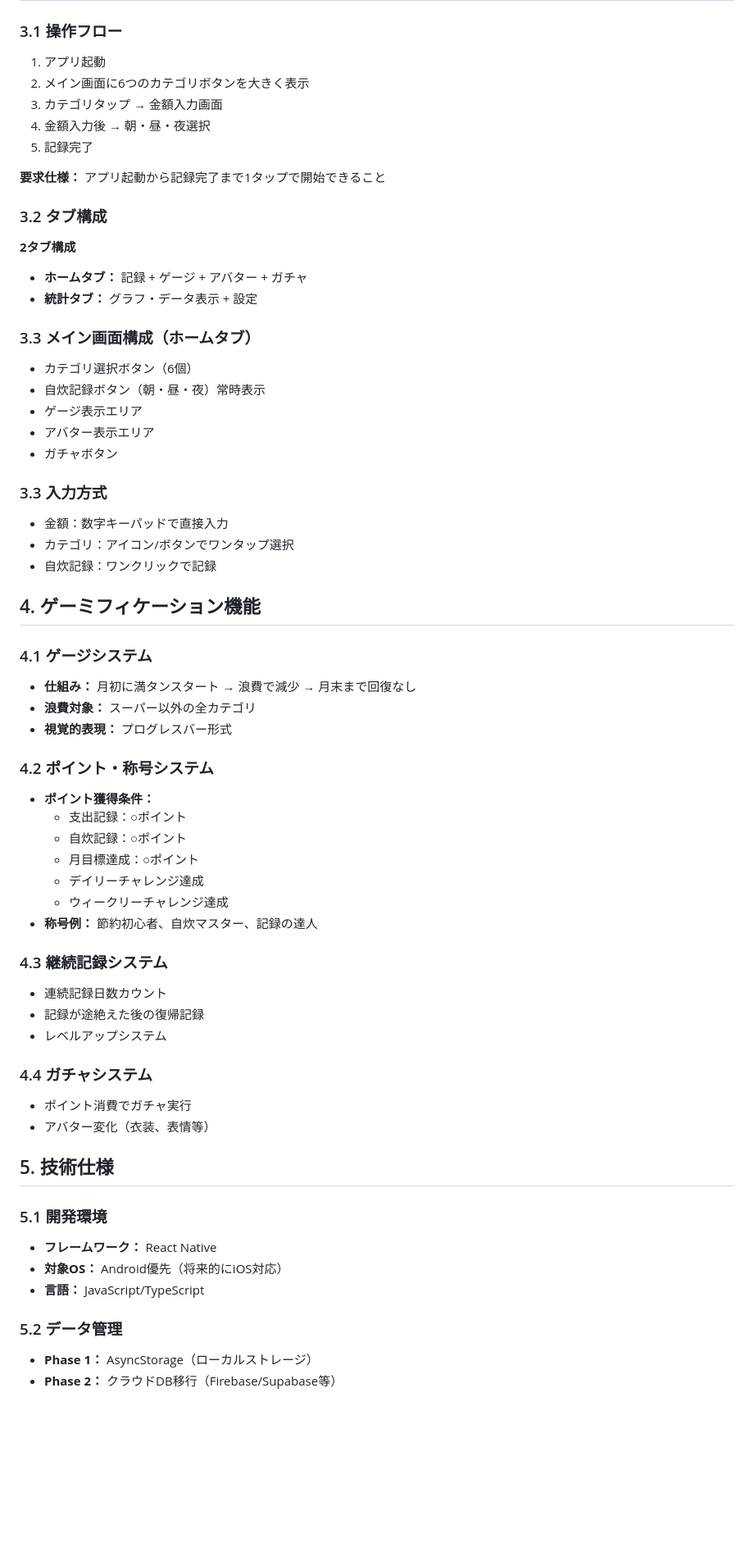
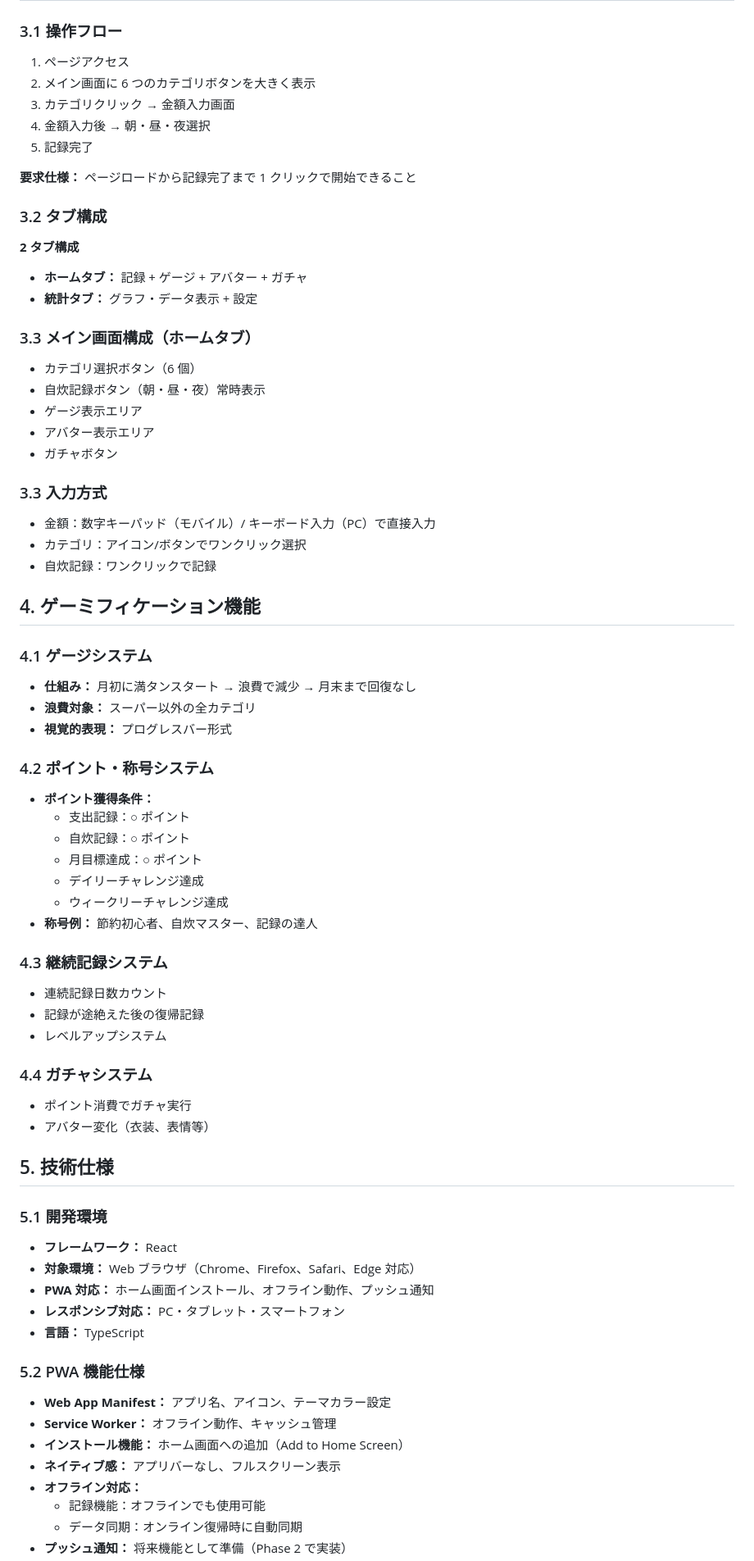
Before and after one commit to fujihira13/MealQuest, a Markdown page: requirements_doc.md, the part around the change printed below. Shown: that part at 82% size. Drawn GitHub-style; blank space fills up the shorter version.

```diff
--- a/requirements_doc.md
+++ b/requirements_doc.md
@@ -68,62 +77,82 @@
 
 ### 3.1 操作フロー
-1. アプリ起動
-2. メイン画面に6つのカテゴリボタンを大きく表示
-3. カテゴリタップ → 金額入力画面
+
+1. ページアクセス
+2. メイン画面に 6 つのカテゴリボタンを大きく表示
+3. カテゴリクリック → 金額入力画面
 4. 金額入力後 → 朝・昼・夜選択
 5. 記録完了
 
-**要求仕様：** アプリ起動から記録完了まで1タップで開始できること
+**要求仕様：** ページロードから記録完了まで 1 クリックで開始できること
 
 ### 3.2 タブ構成
-**2タブ構成**
+
+**2 タブ構成**
+
 - **ホームタブ：** 記録 + ゲージ + アバター + ガチャ
 - **統計タブ：** グラフ・データ表示 + 設定
 
 ### 3.3 メイン画面構成（ホームタブ）
-- カテゴリ選択ボタン（6個）
+
+- カテゴリ選択ボタン（6 個）
 - 自炊記録ボタン（朝・昼・夜）常時表示
 - ゲージ表示エリア
 - アバター表示エリア
 - ガチャボタン
 
 ### 3.3 入力方式
-- 金額：数字キーパッドで直接入力
-- カテゴリ：アイコン/ボタンでワンタップ選択
+
+- 金額：数字キーパッド（モバイル）/ キーボード入力（PC）で直接入力
+- カテゴリ：アイコン/ボタンでワンクリック選択
 - 自炊記録：ワンクリックで記録
 
 ## 4. ゲーミフィケーション機能
 
 ### 4.1 ゲージシステム
+
 - **仕組み：** 月初に満タンスタート → 浪費で減少 → 月末まで回復なし
 - **浪費対象：** スーパー以外の全カテゴリ
 - **視覚的表現：** プログレスバー形式
 
 ### 4.2 ポイント・称号システム
+
 - **ポイント獲得条件：**
-  - 支出記録：○ポイント
-  - 自炊記録：○ポイント
-  - 月目標達成：○ポイント
+  - 支出記録：○ ポイント
+  - 自炊記録：○ ポイント
+  - 月目標達成：○ ポイント
   - デイリーチャレンジ達成
   - ウィークリーチャレンジ達成
 - **称号例：** 節約初心者、自炊マスター、記録の達人
 
 ### 4.3 継続記録システム
+
 - 連続記録日数カウント
 - 記録が途絶えた後の復帰記録
 - レベルアップシステム
 
 ### 4.4 ガチャシステム
+
 - ポイント消費でガチャ実行
 - アバター変化（衣装、表情等）
 
 ## 5. 技術仕様
 
 ### 5.1 開発環境
-- **フレームワーク：** React Native
-- **対象OS：** Android優先（将来的にiOS対応）
-- **言語：** JavaScript/TypeScript
 
-### 5.2 データ管理
-- **Phase 1：** AsyncStorage（ローカルストレージ）
-- **Phase 2：** クラウドDB移行（Firebase/Supabase等）
+- **フレームワーク：** React
+- **対象環境：** Web ブラウザ（Chrome、Firefox、Safari、Edge 対応）
+- **PWA 対応：** ホーム画面インストール、オフライン動作、プッシュ通知
+- **レスポンシブ対応：** PC・タブレット・スマートフォン
+- **言語：** TypeScript
+
+### 5.2 PWA 機能仕様
+
+- **Web App Manifest：** アプリ名、アイコン、テーマカラー設定
+- **Service Worker：** オフライン動作、キャッシュ管理
+- **インストール機能：** ホーム画面への追加（Add to Home Screen）
+- **ネイティブ感：** アプリバーなし、フルスクリーン表示
+- **オフライン対応：**
+  - 記録機能：オフラインでも使用可能
+  - データ同期：オンライン復帰時に自動同期
+- **プッシュ通知：** 将来機能として準備（Phase 2 で実装）
+
```
Also changed, not shown: other parts of requirements_doc.md (+53 -16 lines).
